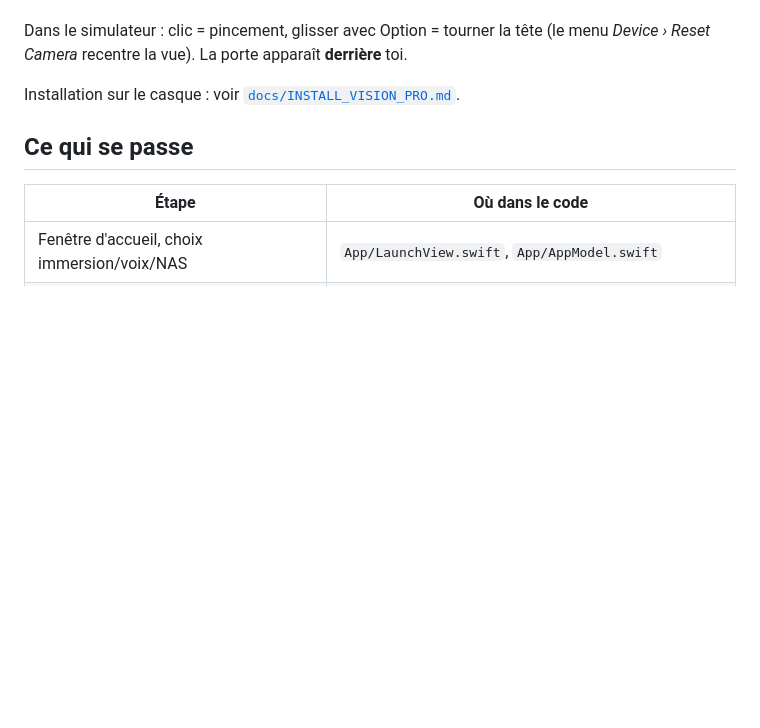
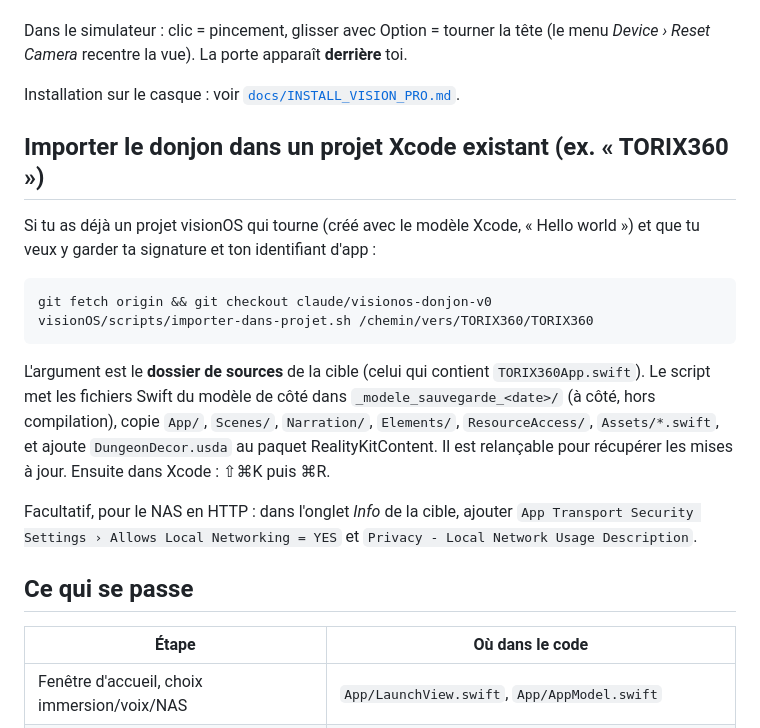
Before and after one commit to sirools/TORIX360, a Markdown page: visionOS/README.md, the part around the change. Drawn GitHub-style; blank space fills up the shorter version.

Commit message:
visionOS : documente l'import dans un projet Xcode existant
Co-Authored-By: Claude Opus 5.5 <noreply@anthropic.com>
Claude-Session: https://claude.ai/code/session_01Rf69aM1Swnnx6sNdmGRgQ3

````diff
--- a/visionOS/README.md
+++ b/visionOS/README.md
@@ -20,6 +20,26 @@ Dans le simulateur : clic = pincement, glisser avec Option = tourner la tête
 (le menu *Device › Reset Camera* recentre la vue). La porte apparaît **derrière** toi.
 
 Installation sur le casque : voir [`docs/INSTALL_VISION_PRO.md`](docs/INSTALL_VISION_PRO.md).
+
+## Importer le donjon dans un projet Xcode existant (ex. « TORIX360 »)
+
+Si tu as déjà un projet visionOS qui tourne (créé avec le modèle Xcode, « Hello world »)
+et que tu veux y garder ta signature et ton identifiant d'app :
+
+```bash
+git fetch origin && git checkout claude/visionos-donjon-v0
+visionOS/scripts/importer-dans-projet.sh /chemin/vers/TORIX360/TORIX360
+```
+
+L'argument est le **dossier de sources** de la cible (celui qui contient `TORIX360App.swift`).
+Le script met les fichiers Swift du modèle de côté dans `_modele_sauvegarde_<date>/` (à côté,
+hors compilation), copie `App/`, `Scenes/`, `Narration/`, `Elements/`, `ResourceAccess/`,
+`Assets/*.swift`, et ajoute `DungeonDecor.usda` au paquet RealityKitContent. Il est
+relançable pour récupérer les mises à jour. Ensuite dans Xcode : ⇧⌘K puis ⌘R.
+
+Facultatif, pour le NAS en HTTP : dans l'onglet *Info* de la cible, ajouter
+`App Transport Security Settings › Allows Local Networking = YES` et
+`Privacy - Local Network Usage Description`.
 
 ## Ce qui se passe
 
````
